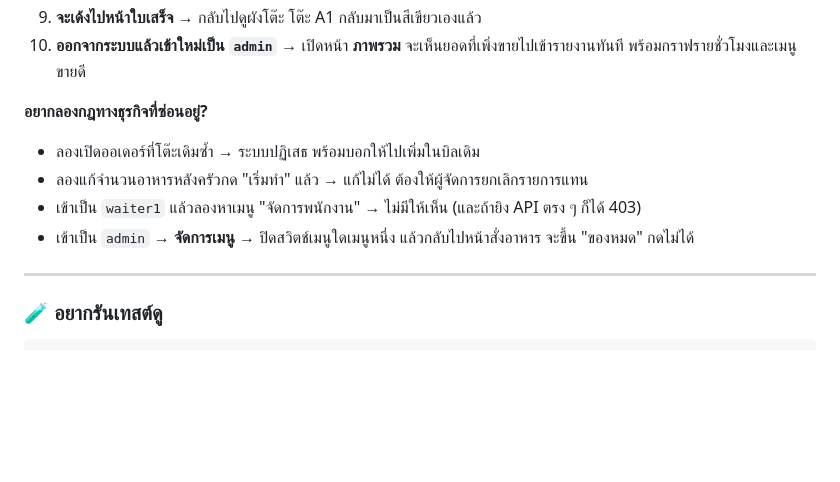
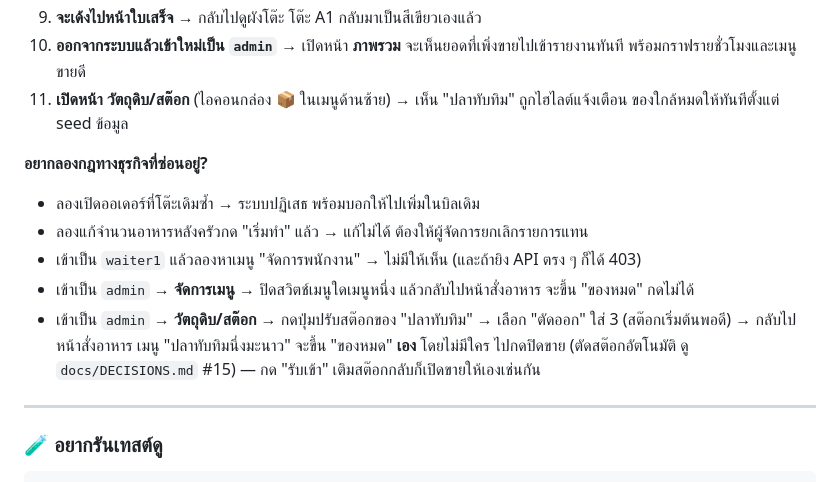
Before and after one commit to SuruchBoss/PaynEat, a Markdown page: README.md, the part around the change. Drawn GitHub-style; blank space fills up the shorter version.

```diff
--- a/README.md
+++ b/README.md
@@ -237,6 +237,8 @@ flutter run -d chrome --dart-define=DEMO_MODE=true
 9. **จะเด้งไปหน้าใบเสร็จ** → กลับไปดูผังโต๊ะ โต๊ะ A1 กลับมาเป็นสีเขียวเองแล้ว
 10. **ออกจากระบบแล้วเข้าใหม่เป็น `admin`** → เปิดหน้า **ภาพรวม** จะเห็นยอดที่เพิ่งขายไปเข้ารายงานทันที
     พร้อมกราฟรายชั่วโมงและเมนูขายดี
+11. **เปิดหน้า วัตถุดิบ/สต๊อก** (ไอคอนกล่อง 📦 ในเมนูด้านซ้าย) → เห็น "ปลาทับทิม" ถูกไฮไลต์แจ้งเตือน
+    ของใกล้หมดให้ทันทีตั้งแต่ seed ข้อมูล
 
 **อยากลองกฎทางธุรกิจที่ซ่อนอยู่?**
 
@@ -244,6 +246,9 @@ flutter run -d chrome --dart-define=DEMO_MODE=true
 - ลองแก้จำนวนอาหารหลังครัวกด "เริ่มทำ" แล้ว → แก้ไม่ได้ ต้องให้ผู้จัดการยกเลิกรายการแทน
 - เข้าเป็น `waiter1` แล้วลองหาเมนู "จัดการพนักงาน" → ไม่มีให้เห็น (และถ้ายิง API ตรง ๆ ก็ได้ 403)
 - เข้าเป็น `admin` → **จัดการเมนู** → ปิดสวิตช์เมนูใดเมนูหนึ่ง แล้วกลับไปหน้าสั่งอาหาร จะขึ้น "ของหมด" กดไม่ได้
+- เข้าเป็น `admin` → **วัตถุดิบ/สต๊อก** → กดปุ่มปรับสต๊อกของ "ปลาทับทิม" → เลือก "ตัดออก" ใส่ 3
+  (สต๊อกเริ่มต้นพอดี) → กลับไปหน้าสั่งอาหาร เมนู "ปลาทับทิมนึ่งมะนาว" จะขึ้น "ของหมด" **เอง** โดยไม่มีใคร
+  ไปกดปิดขาย (ตัดสต๊อกอัตโนมัติ ดู `docs/DECISIONS.md` #15) — กด "รับเข้า" เติมสต๊อกกลับก็เปิดขายให้เองเช่นกัน
 
 ---
 
```
Also changed, not shown: README.en.md (+6 -0 lines).
